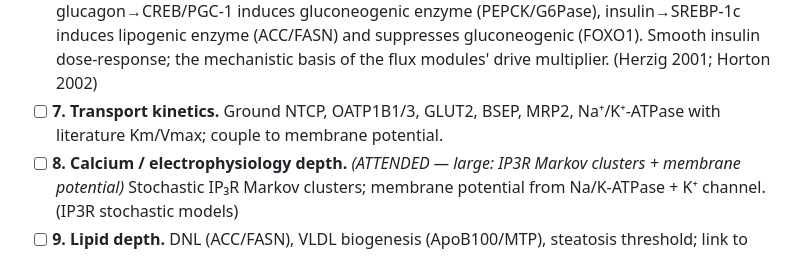
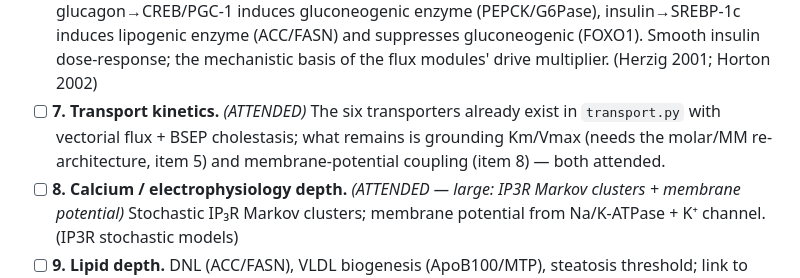
Before and after one commit to veliatees/Cell, a Markdown page: docs/11-engine-build-backlog.md, the part around the change. Drawn GitHub-style.

Commit message:
docs: mark transport (item 7) attended; next autonomous item is 9 (lipid depth)
transport.py already has all six transporters with vectorial flux; grounding their
Km/Vmax + membrane-potential coupling is the molar/electrophysiology work (items
5/8, attended). The buildable lipid-depth core is the malonyl-CoA node (ACC ->
malonyl-CoA -> FASN; malonyl-CoA inhibits CPT1, gating beta-oxidation/ketogenesis).

```diff
--- a/docs/11-engine-build-backlog.md
+++ b/docs/11-engine-build-backlog.md
@@ -56,8 +56,10 @@ pushed.
   insulin→SREBP-1c induces lipogenic enzyme (ACC/FASN) and suppresses gluconeogenic
   (FOXO1). Smooth insulin dose-response; the mechanistic basis of the flux modules'
   drive multiplier. (Herzig 2001; Horton 2002)
-- [ ] **7. Transport kinetics.** Ground NTCP, OATP1B1/3, GLUT2, BSEP, MRP2,
-  Na⁺/K⁺-ATPase with literature Km/Vmax; couple to membrane potential.
+- [ ] **7. Transport kinetics.** _(ATTENDED)_ The six transporters already exist in
+  `transport.py` with vectorial flux + BSEP cholestasis; what remains is grounding
+  Km/Vmax (needs the molar/MM re-architecture, item 5) and membrane-potential
+  coupling (item 8) — both attended.
 - [ ] **8. Calcium / electrophysiology depth.** _(ATTENDED — large: IP3R Markov clusters + membrane potential)_ Stochastic IP₃R Markov clusters;
   membrane potential from Na/K-ATPase + K⁺ channel. (IP3R stochastic models)
 - [ ] **9. Lipid depth.** DNL (ACC/FASN), VLDL biogenesis (ApoB100/MTP), steatosis
```
